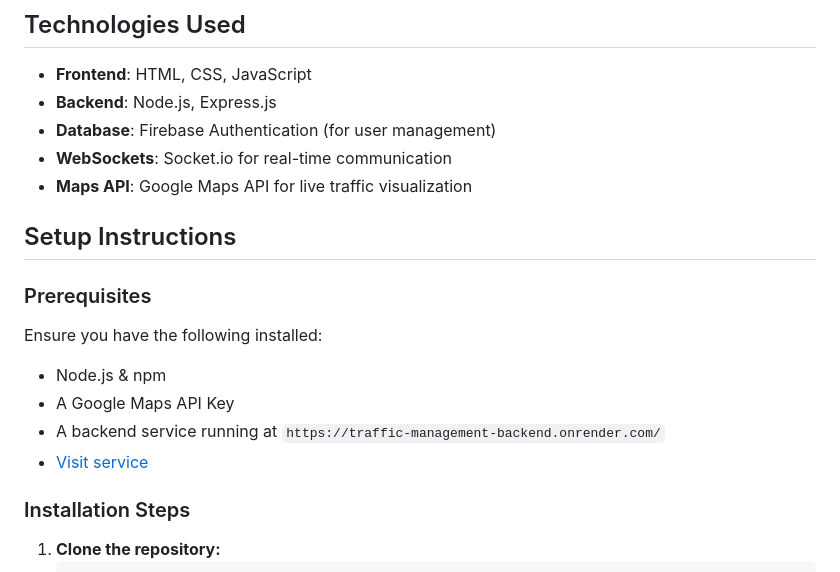
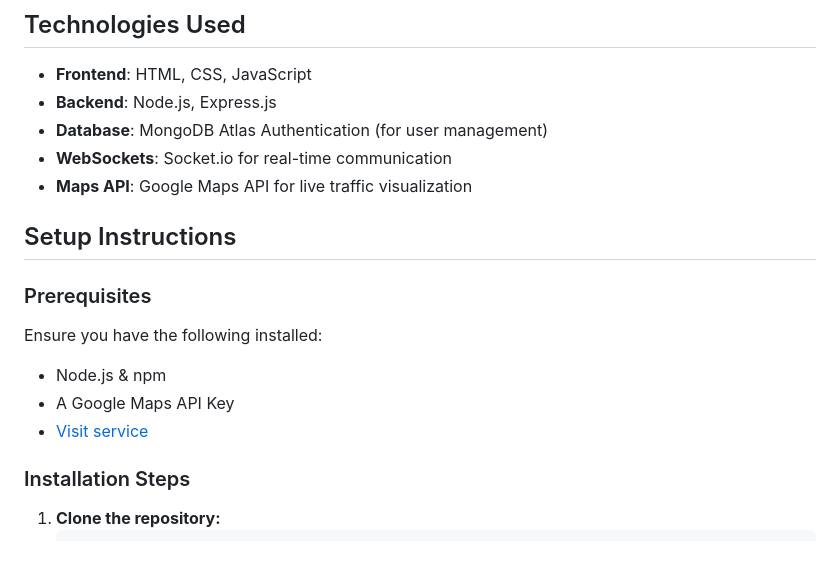
Before and after one commit to Prxyankaz/Intelligent-traffic-management-system, a Markdown page: README.md, the part around the change. Drawn GitHub-style.

```diff
--- a/README.md
+++ b/README.md
@@ -16,7 +16,7 @@ The **Traffic Management System** is a web-based application designed to provide
 
 - **Frontend**: HTML, CSS, JavaScript
 - **Backend**: Node.js, Express.js
-- **Database**: Firebase Authentication (for user management)
+- **Database**: MongoDB Atlas Authentication (for user management)
 - **WebSockets**: Socket.io for real-time communication
 - **Maps API**: Google Maps API for live traffic visualization
 
@@ -28,8 +28,7 @@ Ensure you have the following installed:
 
 - Node.js & npm
 - A Google Maps API Key
-- A backend service running at `https://traffic-management-backend.onrender.com/`
-- [Visit service]([https://traffic-management-backend.onrender.com])
+- [Visit service](https://traffic-management-backend.onrender.com)
 
 ### Installation Steps
 
```
